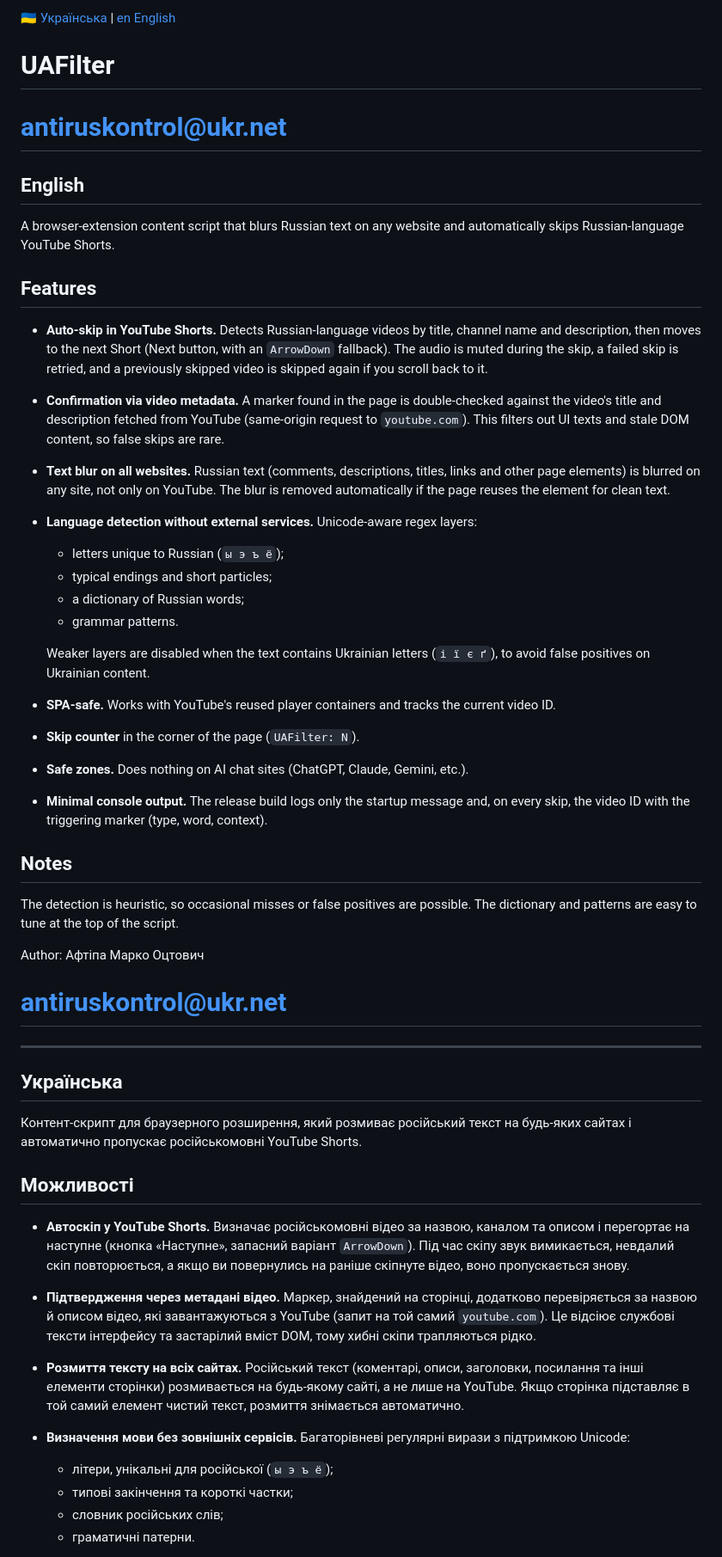
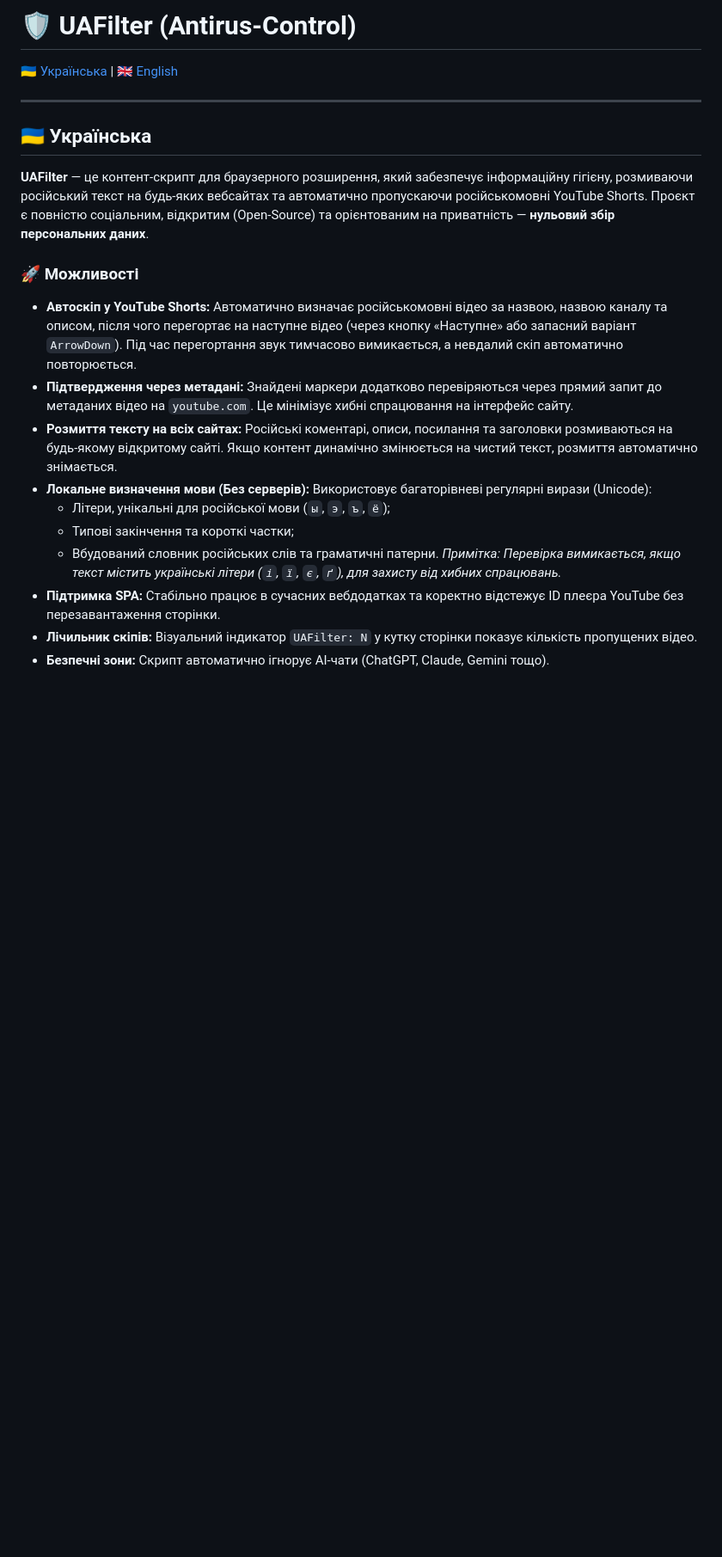
Before and after one commit to antiruskontrol/antirus-control, a Markdown page: README2.md, the part around one of its changes. Shown at 86% size. Drawn GitHub-style; blank space fills up the shorter version.

Commit message:
Revise README2.md for improved content organization
Updated README2.md to enhance clarity and structure, including feature descriptions in both Ukrainian and English.

```diff
--- a/README2.md
+++ b/README2.md
@@ -1,48 +1,24 @@
-[🇺🇦 Українська](#Українська) | [en English](#English)
+# 🛡️ UAFilter (Antirus-Control)
 
-# UAFilter
-# antiruskontrol@ukr.net
-## English
+[🇺🇦 Українська](#-українська) | [🇬🇧 English](#-english)
 
-A browser-extension content script that blurs Russian text on any website and automatically skips Russian-language YouTube Shorts.
-
-## Features
-
-- **Auto-skip in YouTube Shorts.** Detects Russian-language videos by title, channel name and description, then moves to the next Short (Next button, with an `ArrowDown` fallback). The audio is muted during the skip, a failed skip is retried, and a previously skipped video is skipped again if you scroll back to it.
-- **Confirmation via video metadata.** A marker found in the page is double-checked against the video's title and description fetched from YouTube (same-origin request to `youtube.com`). This filters out UI texts and stale DOM content, so false skips are rare.
-- **Text blur on all websites.** Russian text (comments, descriptions, titles, links and other page elements) is blurred on any site, not only on YouTube. The blur is removed automatically if the page reuses the element for clean text.
-- **Language detection without external services.** Unicode-aware regex layers:
-  - letters unique to Russian (`ы э ъ ё`);
-  - typical endings and short particles;
-  - a dictionary of Russian words;
-  - grammar patterns.
-
-  Weaker layers are disabled when the text contains Ukrainian letters (`і ї є ґ`), to avoid false positives on Ukrainian content.
-- **SPA-safe.** Works with YouTube's reused player containers and tracks the current video ID.
-- **Skip counter** in the corner of the page (`UAFilter: N`).
-- **Safe zones.** Does nothing on AI chat sites (ChatGPT, Claude, Gemini, etc.).
-- **Minimal console output.** The release build logs only the startup message and, on every skip, the video ID with the triggering marker (type, word, context).
-
-## Notes
-
-The detection is heuristic, so occasional misses or false positives are possible. The dictionary and patterns are easy to tune at the top of the script.
-
-Author: Афтіпа Марко Оцтович
-# antiruskontrol@ukr.net
 ---
 
-## Українська
+## 🇺🇦 Українська
 
-Контент-скрипт для браузерного розширення, який розмиває російський текст на будь-яких сайтах і автоматично пропускає російськомовні YouTube Shorts.
+**UAFilter** — це контент-скрипт для браузерного розширення, який забезпечує інформаційну гігієну, розмиваючи російський текст на будь-яких вебсайтах та автоматично пропускаючи російськомовні YouTube Shorts. Проєкт є повністю соціальним, відкритим (Open-Source) та орієнтованим на приватність — **нульовий збір персональних даних**.
 
-## Можливості
+### 🚀 Можливості
 
-- **Автоскіп у YouTube Shorts.** Визначає російськомовні відео за назвою, каналом та описом і перегортає на наступне (кнопка «Наступне», запасний варіант `ArrowDown`). Під час скіпу звук вимикається, невдалий скіп повторюється, а якщо ви повернулись на раніше скіпнуте відео, воно пропускається знову.
-- **Підтвердження через метадані відео.** Маркер, знайдений на сторінці, додатково перевіряється за назвою й описом відео, які завантажуються з YouTube (запит на той самий `youtube.com`). Це відсіює службові тексти інтерфейсу та застарілий вміст DOM, тому хибні скіпи трапляються рідко.
-- **Розмиття тексту на всіх сайтах.** Російський текст (коментарі, описи, заголовки, посилання та інші елементи сторінки) розмивається на будь-якому сайті, а не лише на YouTube. Якщо сторінка підставляє в той самий елемент чистий текст, розмиття знімається автоматично.
-- **Визначення мови без зовнішніх сервісів.** Багаторівневі регулярні вирази з підтримкою Unicode:
-  - літери, унікальні для російської (`ы э ъ ё`);
-  - типові закінчення та короткі частки;
-  - словник російських слів;
-  - граматичні патерни.
+* **Автоскіп у YouTube Shorts:** Автоматично визначає російськомовні відео за назвою, назвою каналу та описом, після чого перегортає на наступне відео (через кнопку «Наступне» або запасний варіант `ArrowDown`). Під час перегортання звук тимчасово вимикається, а невдалий скіп автоматично повторюється.
+* **Підтвердження через метадані:** Знайдені маркери додатково перевіряються через прямий запит до метаданих відео на `youtube.com`. Це мінімізує хибні спрацювання на інтерфейс сайту.
+* **Розмиття тексту на всіх сайтах:** Російські коментарі, описи, посилання та заголовки розмиваються на будь-якому відкритому сайті. Якщо контент динамічно змінюється на чистий текст, розмиття автоматично знімається.
+* **Локальне визначення мови (Без серверів):** Використовує багаторівневі регулярні вирази (Unicode):
+  - Літери, унікальні для російської мови (`ы`, `э`, `ъ`, `ё`);
+  - Типові закінчення та короткі частки;
+  - Вбудований словник російських слів та граматичні патерни.
+  *Примітка: Перевірка вимикається, якщо текст містить українські літери (`і`, `ї`, `є`, `ґ`), для захисту від хибних спрацювань.*
+* **Підтримка SPA:** Стабільно працює в сучасних вебдодатках та коректно відстежує ID плеєра YouTube без перезавантаження сторінки.
+* **Лічильник скіпів:** Візуальний індикатор `UAFilter: N` у кутку сторінки показує кількість пропущених відео.
+* **Безпечні зони:** Скрипт автоматично ігнорує AI-чати (ChatGPT, Claude, Gemini тощо).
 
```
Also changed, not shown: other parts of README2.md (+26 -12 lines).
